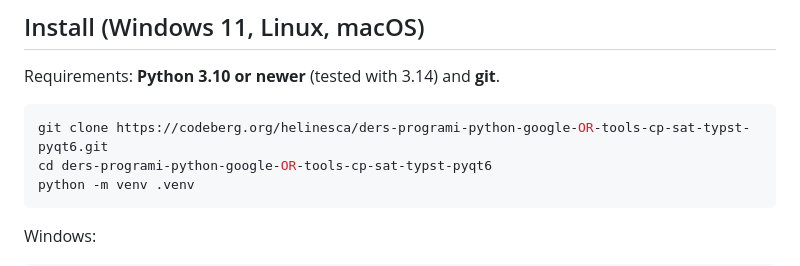
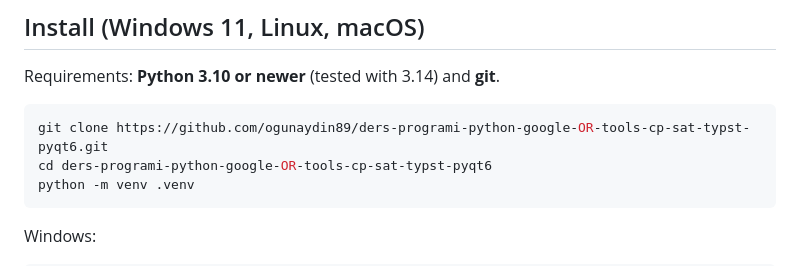
Before and after one commit to ogunaydin89/ders-programi-python-google-OR-tools-cp-sat-typst-pyqt6, a Markdown page: README.md, the part around the change. Rendered like a GitHub page.

Commit message:
License holder Ogün Aydın; links moved from Codeberg to GitHub
Co-Authored-By: Claude Opus 5.5 <noreply@anthropic.com>

````diff
--- a/README.md
+++ b/README.md
@@ -29,7 +29,7 @@ Work in progress. Milestones (see PLAN.md, section 11):
 Requirements: **Python 3.10 or newer** (tested with 3.14) and **git**.
 
 ```bash
-git clone https://codeberg.org/helinesca/ders-programi-python-google-OR-tools-cp-sat-typst-pyqt6.git
+git clone https://github.com/ogunaydin89/ders-programi-python-google-OR-tools-cp-sat-typst-pyqt6.git
 cd ders-programi-python-google-OR-tools-cp-sat-typst-pyqt6
 python -m venv .venv
 ```
````
Also changed, not shown: PLAN.md (+4 -4 lines).
